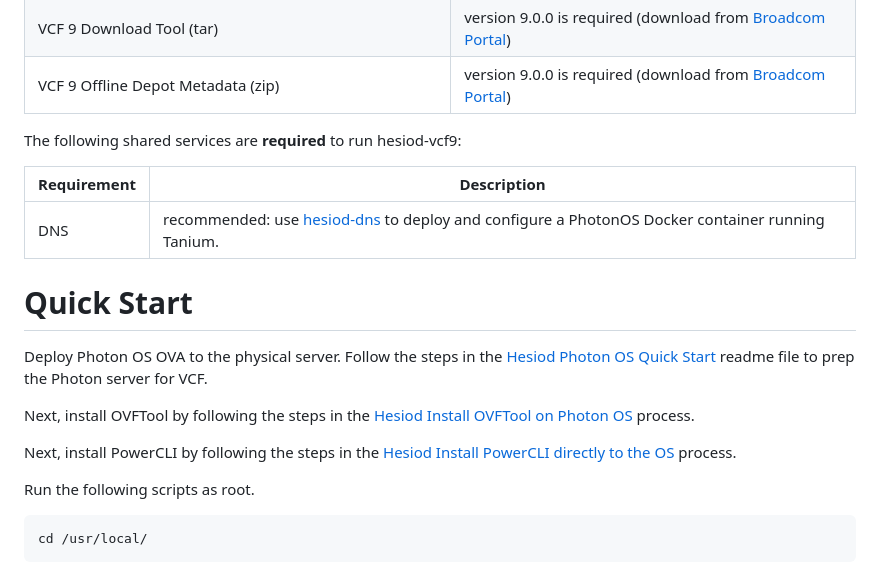
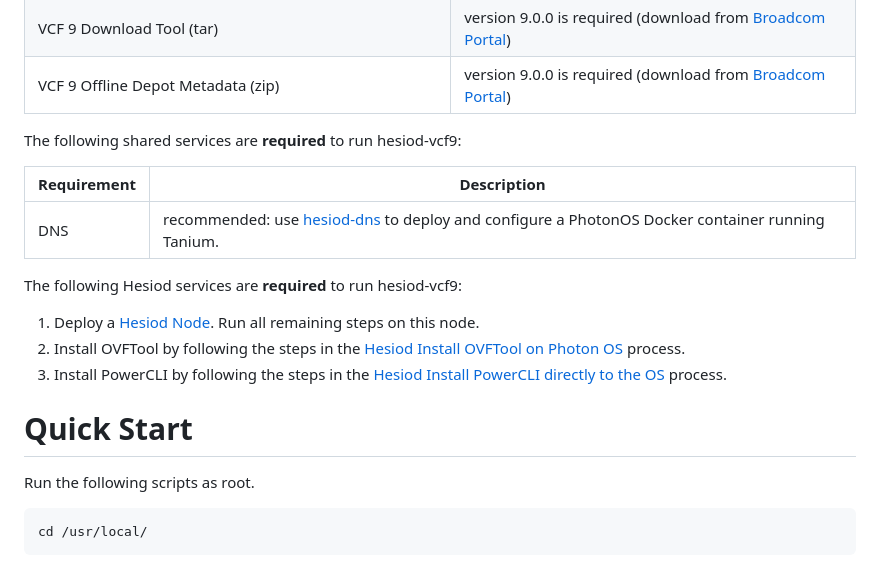
Before and after one commit to boconnor2017/hesiod-vcf9, a Markdown page: README.md, the part around the change. GitHub-like rendering.

Commit message:
cleanup readme v1

````diff
--- a/README.md
+++ b/README.md
@@ -32,19 +32,18 @@ The following binaries are **required** to run hesiod-vcf9:
 | VCF 9 Download Tool (tar) | version 9.0.0 is required (download from [Broadcom Portal](https://support.broadcom.com/web/ecx)) |
 | VCF 9 Offline Depot Metadata (zip) | version 9.0.0 is required (download from [Broadcom Portal](https://support.broadcom.com/web/ecx)) |
 
-
 The following shared services are **required** to run hesiod-vcf9:
 
 | Requirement | Description |
 |-------------|-------------|
 | DNS | recommended: use [hesiod-dns](https://github.com/boconnor2017/hesiod-dns) to deploy and configure a PhotonOS Docker container running Tanium. |
 
+The following Hesiod services are **required** to run hesiod-vcf9:
+1. Deploy a [Hesiod Node](https://github.com/boconnor2017/hesiod?tab=readme-ov-file#deploy-hesiod-nodes). Run all remaining steps on this node.
+2. Install OVFTool by following the steps in the [Hesiod Install OVFTool on Photon OS](https://github.com/boconnor2017/hesiod/tree/main/ovftool) process.
+3. Install PowerCLI by following the steps in the [Hesiod Install PowerCLI directly to the OS](https://github.com/boconnor2017/hesiod/blob/main/powershell/readme.md) process.
+
 # Quick Start
-Deploy Photon OS OVA to the physical server. Follow the steps in the [Hesiod Photon OS Quick Start](https://github.com/boconnor2017/hesiod/blob/main/photon/readme.md) readme file to prep the Photon server for VCF.
-
-Next, install OVFTool by following the steps in the [Hesiod Install OVFTool on Photon OS](https://github.com/boconnor2017/hesiod/tree/main/ovftool) process.
-
-Next, install PowerCLI by following the steps in the [Hesiod Install PowerCLI directly to the OS](https://github.com/boconnor2017/hesiod/blob/main/powershell/readme.md) process.
 
 Run the following scripts as root.
 ```
````
